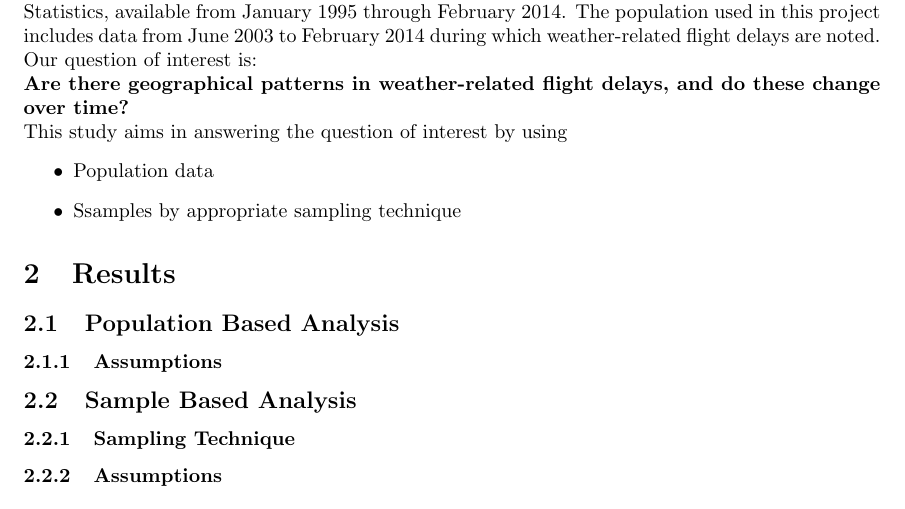
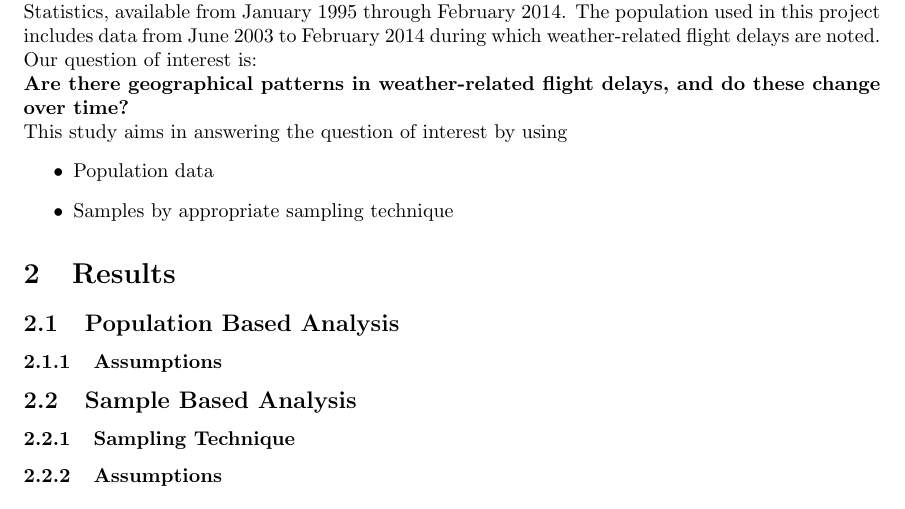
Before and after one commit to wzhang43/ST-599-Project-2-Group-1, a LaTeX document (report.tex): part of page 2 of 2, cut so that both start at the same text. Compiled offline with pdfLaTeX.

```diff
--- a/report.tex
+++ b/report.tex
@@ -42,7 +42,7 @@
 This study aims in answering the question of interest by using
 \begin{itemize}
 \item Population data
-\item Ssamples by appropriate sampling technique
+\item Samples by appropriate sampling technique
 \end{itemize}
 
 \section{Results}
```
